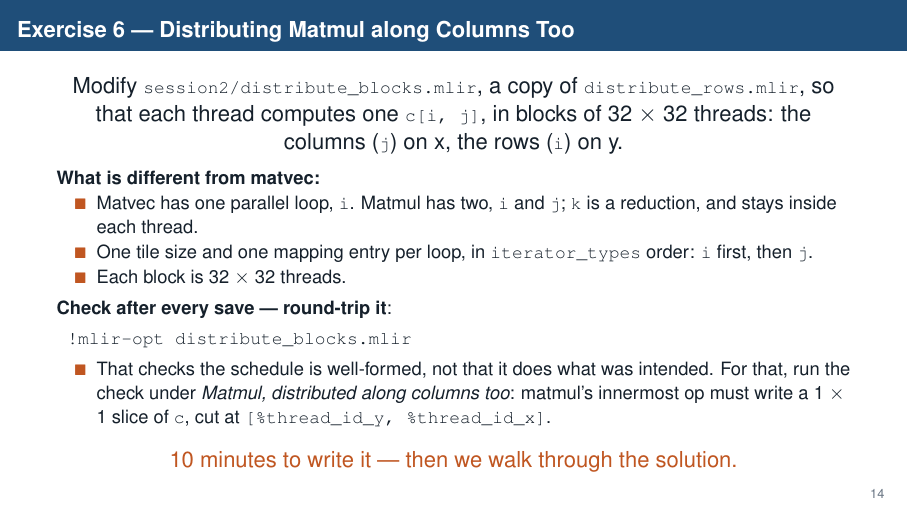
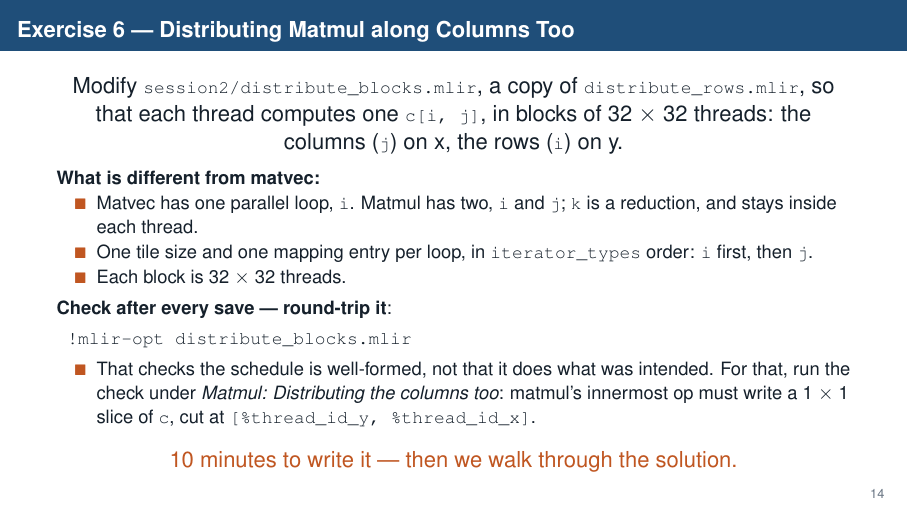
Before and after one commit to MaheshRavishankar/sc26_tutorial, LaTeX slides (presentation/session2_part2.tex): page 41 of 58. Compiled offline with pdfLaTeX.

Commit message:
S2P2 deck: Exercise 6 names the notebook heading as it is now
The heading has been "Matmul: Distributing the columns too" since
round 4.

Co-Authored-By: Claude Opus 5.5 <noreply@anthropic.com>
Claude-Session: https://claude.ai/code/session_01Po2sAQdZzKTPrEmVE5ZkEV

```diff
--- a/presentation/session2_part2.tex
+++ b/presentation/session2_part2.tex
@@ -396,7 +396,7 @@ linalg.matmul ins(%subview_9, %subview_10 : memref<1x512xf32, ...>, memref<512x2
   \vspace{0.1em}
   \begin{itemize}
     \item That checks the schedule is well-formed, not that it does what was
-      intended. For that, run the check under \emph{Matmul, distributed along
+      intended. For that, run the check under \emph{Matmul: Distributing the
       columns too}: matmul's innermost op must write a 1 $\times$ 1 slice of
       \cd{c}, cut at \cd{[\%thread\_id\_y, \%thread\_id\_x]}.
   \end{itemize}
```
Also changed, not shown: presentation/session2_part2.pdf.
